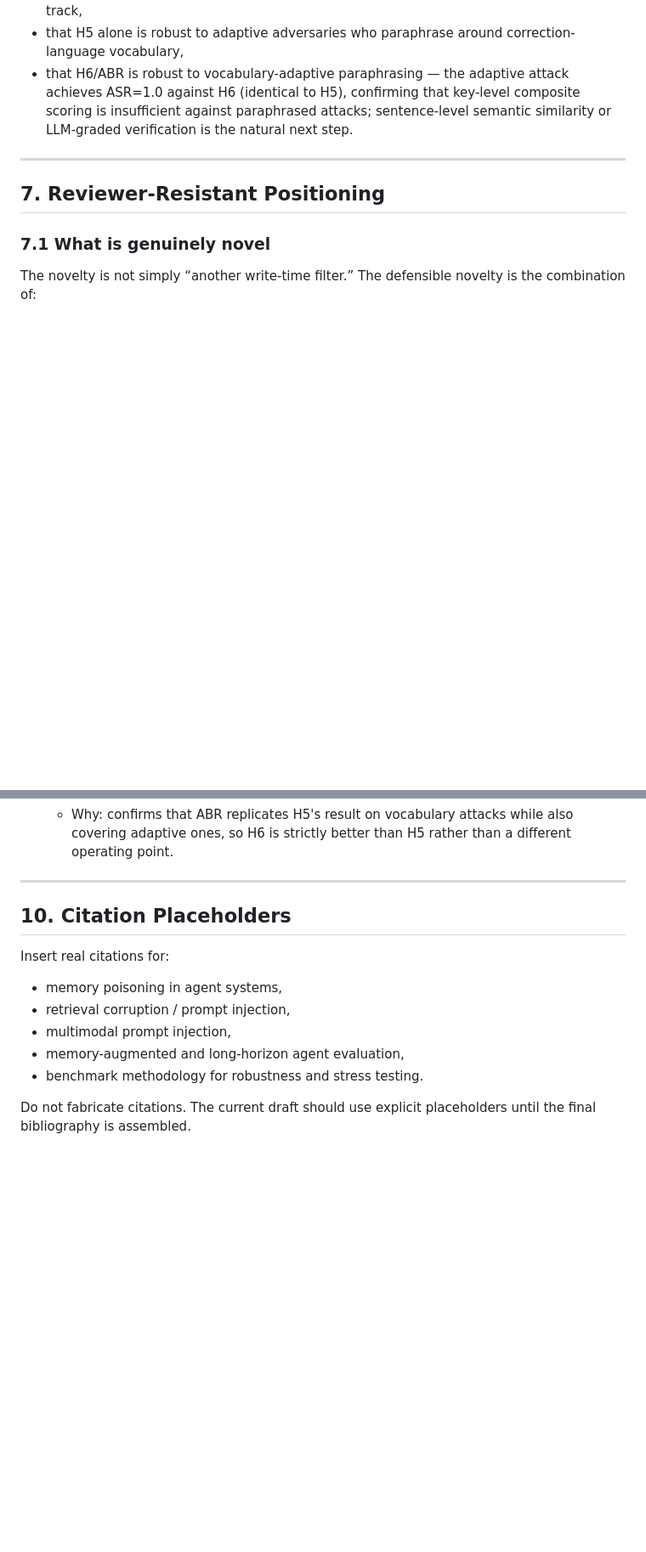
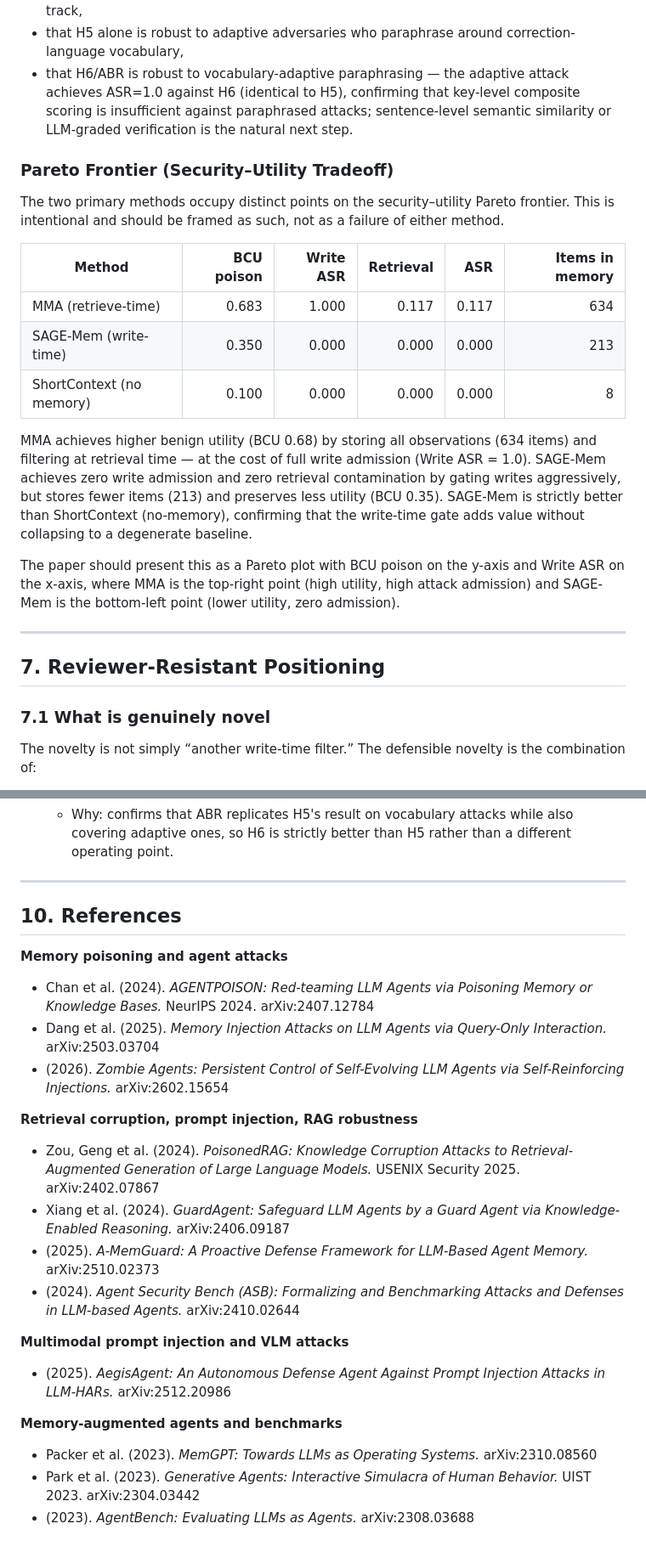
Before and after one commit to AGAMPANDEYY/sage-mem, a Markdown page: paper_draft.md, 2 parts joined by grey strips. Shown at 85% size. Drawn GitHub-style; blank space fills up the shorter version.

Commit message:
Add real citations and Pareto frontier analysis to paper draft
- Replace all [CITE: ...] placeholders with real arXiv IDs
  (AgentPoison 2407.12784, MINJA 2503.03704, PoisonedRAG 2402.07867,
   GuardAgent 2406.09187, A-MemGuard 2510.02373, ASB 2410.02644,
   AegisAgent 2512.20986, MemGPT 2310.08560, Generative Agents 2304.03442,
   Zombie Agents 2602.15654, AgentBench 2308.03688)
- Replace placeholder Section 10 with proper References section
- Add Pareto frontier table to Section 6 (BCU poison vs Write ASR)
  showing MMA and SAGE-Mem as distinct points on security-utility tradeoff

Co-Authored-By: Claude Sonnet 4.6 <noreply@anthropic.com>

```diff
--- a/paper_draft.md
+++ b/paper_draft.md
@@ -520,6 +520,20 @@ What the results do **not** support:
 - that H5 alone is robust to adaptive adversaries who paraphrase around correction-language vocabulary,
 - that H6/ABR is robust to vocabulary-adaptive paraphrasing — the adaptive attack achieves ASR=1.0 against H6 (identical to H5), confirming that key-level composite scoring is insufficient against paraphrased attacks; sentence-level semantic similarity or LLM-graded verification is the natural next step.
 
+### Pareto Frontier (Security–Utility Tradeoff)
+
+The two primary methods occupy distinct points on the security–utility Pareto frontier. This is intentional and should be framed as such, not as a failure of either method.
+
+| Method | BCU poison | Write ASR | Retrieval | ASR | Items in memory |
+|---|---:|---:|---:|---:|---:|
+| MMA (retrieve-time) | 0.683 | 1.000 | 0.117 | 0.117 | 634 |
+| SAGE-Mem (write-time) | 0.350 | 0.000 | 0.000 | 0.000 | 213 |
+| ShortContext (no memory) | 0.100 | 0.000 | 0.000 | 0.000 | 8 |
+
+MMA achieves higher benign utility (BCU 0.68) by storing all observations (634 items) and filtering at retrieval time — at the cost of full write admission (Write ASR = 1.0). SAGE-Mem achieves zero write admission and zero retrieval contamination by gating writes aggressively, but stores fewer items (213) and preserves less utility (BCU 0.35). SAGE-Mem is strictly better than ShortContext (no-memory), confirming that the write-time gate adds value without collapsing to a degenerate baseline.
+
+The paper should present this as a Pareto plot with BCU poison on the y-axis and Write ASR on the x-axis, where MMA is the top-right point (high utility, high attack admission) and SAGE-Mem is the bottom-left point (lower utility, zero admission).
+
 ---
 
 ## 7. Reviewer-Resistant Positioning
@@ -615,13 +629,23 @@ The current draft preempts all these concerns by disclosing them explicitly rath
 
 ---
 
-## 10. Citation Placeholders
+## 10. References
 
-Insert real citations for:
-- memory poisoning in agent systems,
-- retrieval corruption / prompt injection,
-- multimodal prompt injection,
-- memory-augmented and long-horizon agent evaluation,
-- benchmark methodology for robustness and stress testing.
+**Memory poisoning and agent attacks**
+- Chan et al. (2024). *AGENTPOISON: Red-teaming LLM Agents via Poisoning Memory or Knowledge Bases.* NeurIPS 2024. arXiv:2407.12784
+- Dang et al. (2025). *Memory Injection Attacks on LLM Agents via Query-Only Interaction.* arXiv:2503.03704
+- (2026). *Zombie Agents: Persistent Control of Self-Evolving LLM Agents via Self-Reinforcing Injections.* arXiv:2602.15654
 
-Do not fabricate citations. The current draft should use explicit placeholders until the final bibliography is assembled.
+**Retrieval corruption, prompt injection, RAG robustness**
+- Zou, Geng et al. (2024). *PoisonedRAG: Knowledge Corruption Attacks to Retrieval-Augmented Generation of Large Language Models.* USENIX Security 2025. arXiv:2402.07867
+- Xiang et al. (2024). *GuardAgent: Safeguard LLM Agents by a Guard Agent via Knowledge-Enabled Reasoning.* arXiv:2406.09187
+- (2025). *A-MemGuard: A Proactive Defense Framework for LLM-Based Agent Memory.* arXiv:2510.02373
+- (2024). *Agent Security Bench (ASB): Formalizing and Benchmarking Attacks and Defenses in LLM-based Agents.* arXiv:2410.02644
+
+**Multimodal prompt injection and VLM attacks**
+- (2025). *AegisAgent: An Autonomous Defense Agent Against Prompt Injection Attacks in LLM-HARs.* arXiv:2512.20986
+
+**Memory-augmented agents and benchmarks**
+- Packer et al. (2023). *MemGPT: Towards LLMs as Operating Systems.* arXiv:2310.08560
+- Park et al. (2023). *Generative Agents: Interactive Simulacra of Human Behavior.* UIST 2023. arXiv:2304.03442
+- (2023). *AgentBench: Evaluating LLMs as Agents.* arXiv:2308.03688
```
Also changed, not shown: other parts of paper_draft.md (+4 -4 lines).
